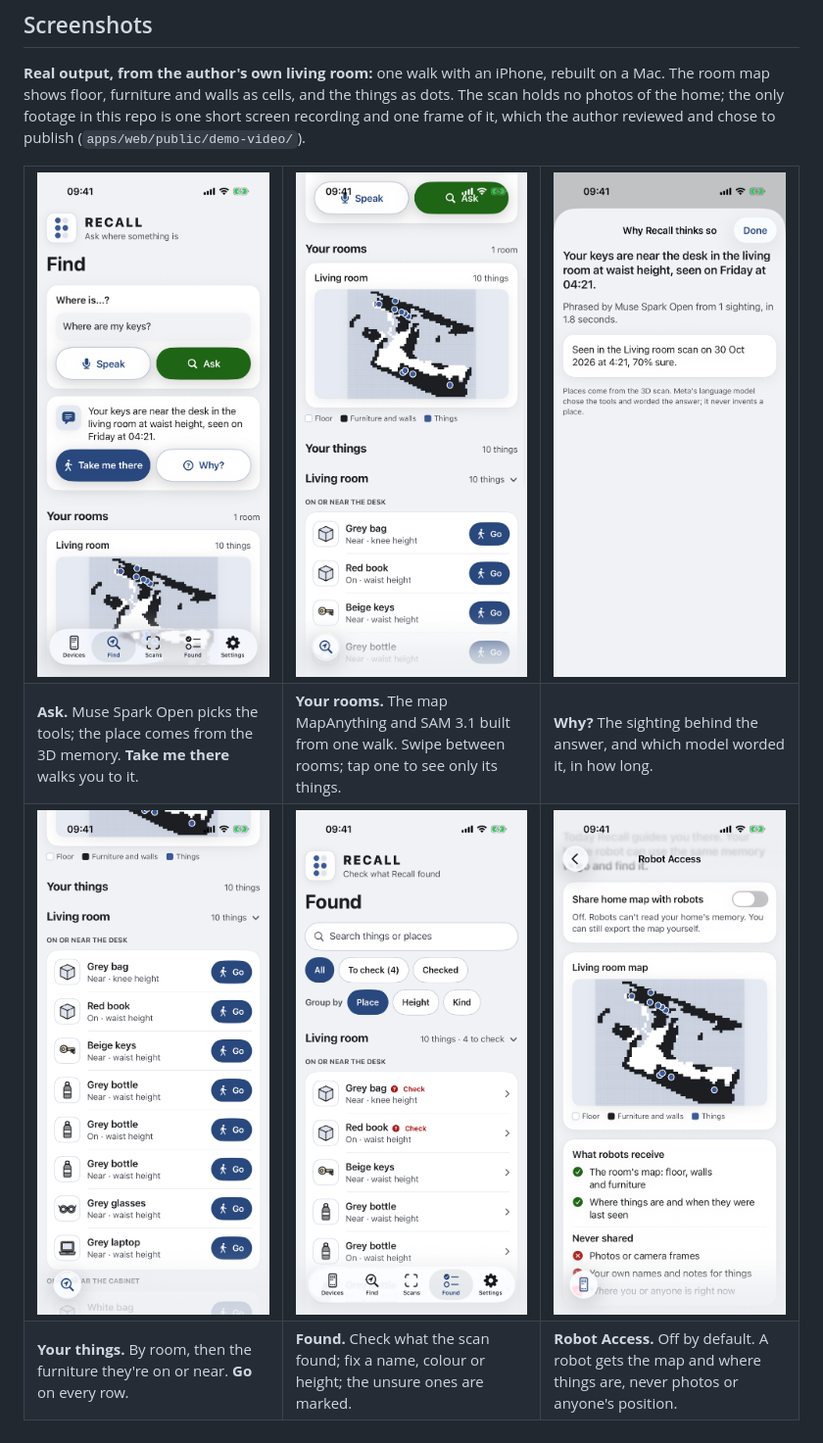
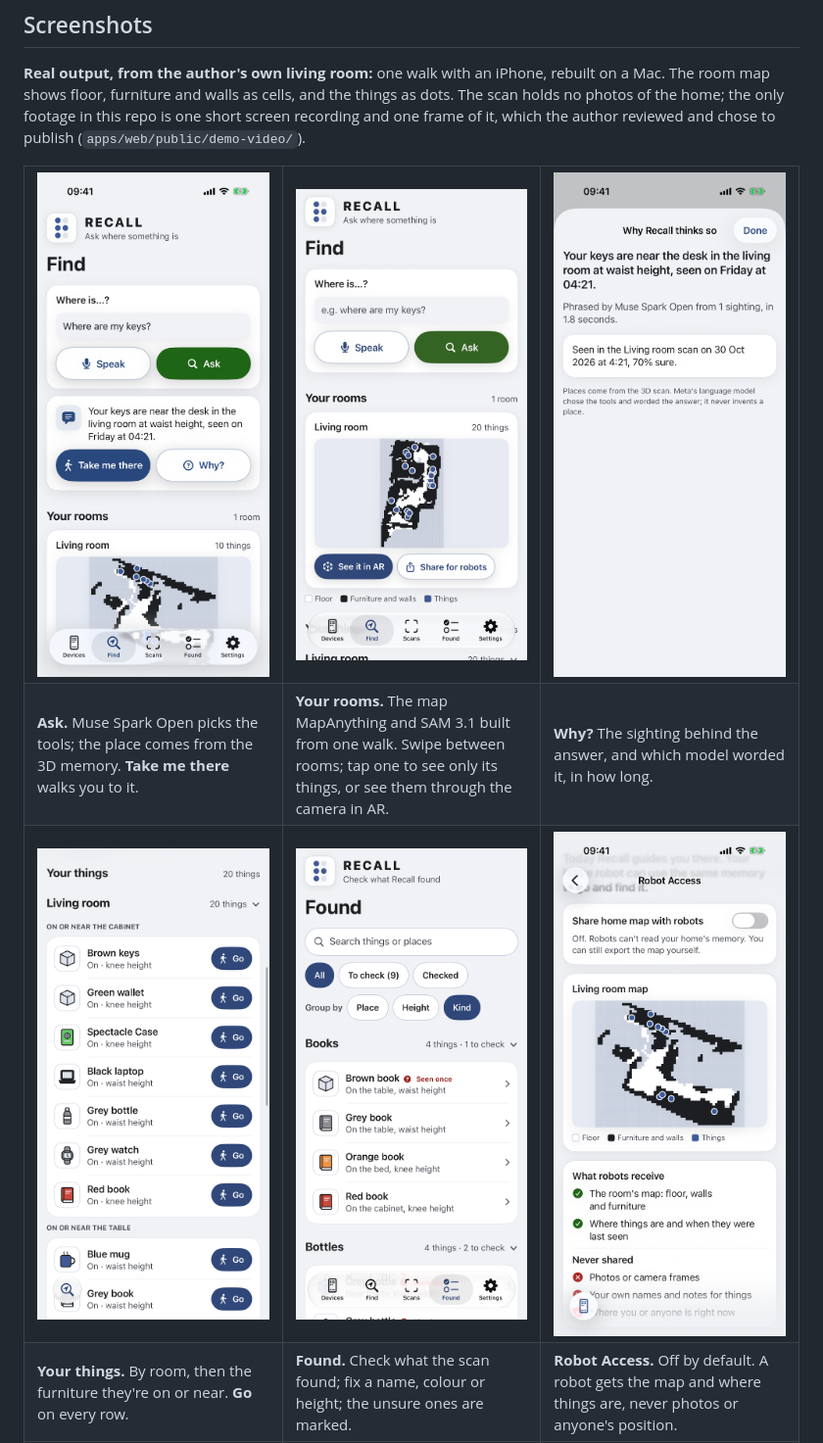
Before and after one commit to coder-RT/recall, a Markdown page: README.md, the part around one of its changes. Shown at 98% size. Drawn GitHub-style; pictures changed too: docs/media/app-found.png, docs/media/app-rooms.png, docs/media/app-things.png.

```diff
--- a/README.md
+++ b/README.md
@@ -139,7 +139,7 @@ recording and one frame of it, which the author reviewed and chose to publish (`
   </tr>
   <tr>
     <td><b>Ask.</b> Muse Spark Open picks the tools; the place comes from the 3D memory. <b>Take me there</b> walks you to it.</td>
-    <td><b>Your rooms.</b> The map MapAnything and SAM 3.1 built from one walk. Swipe between rooms; tap one to see only its things.</td>
+    <td><b>Your rooms.</b> The map MapAnything and SAM 3.1 built from one walk. Swipe between rooms; tap one to see only its things, or see them through the camera in AR.</td>
     <td><b>Why?</b> The sighting behind the answer, and which model worded it, in how long.</td>
   </tr>
   <tr>
```
Also changed, not shown: other parts of README.md (+13 -3 lines), docs/media/app-devices.png (added), docs/media/app-scans.png (added).
